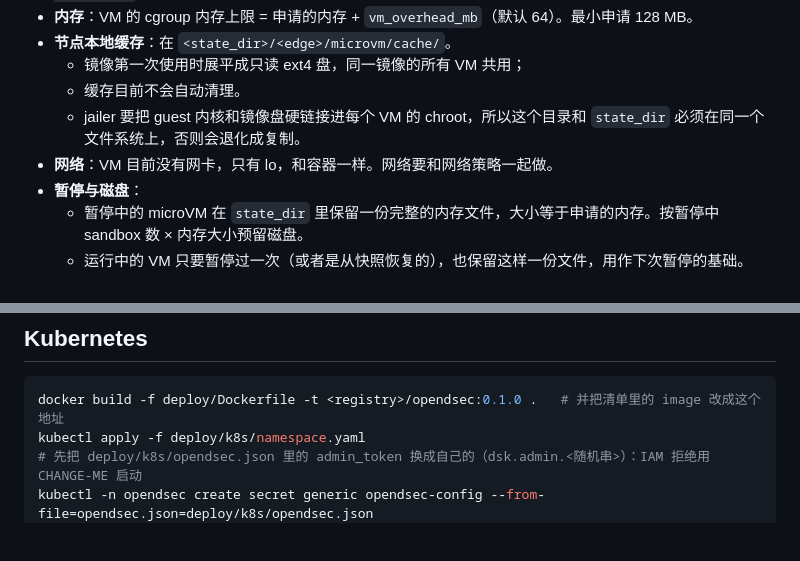
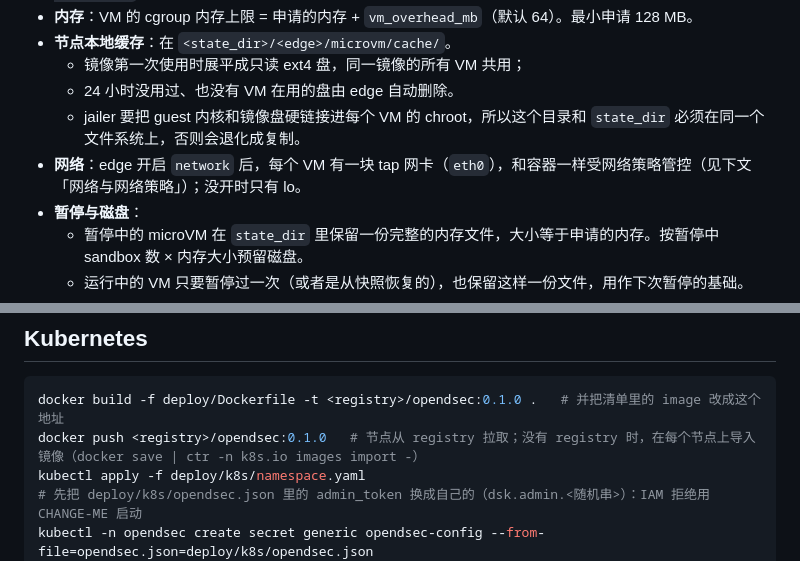
Before and after one commit to Kernflux/opendsec, a Markdown page: deploy/README.md, 2 parts joined by grey strips. GitHub-like rendering; blank space fills up the shorter version.

Commit message:
deploy/README: push the Kubernetes image; cache cleanup and VM networking
Co-Authored-By: Claude Opus 5.5 <noreply@anthropic.com>

````diff
--- a/deploy/README.md
+++ b/deploy/README.md
@@ -66,9 +66,9 @@ backend 的 `runtime` 设为 `"firecracker"` 后，这个 edge 用 Firecracker m
 - **内存**：VM 的 cgroup 内存上限 = 申请的内存 + `vm_overhead_mb`（默认 64）。最小申请 128 MB。
 - **节点本地缓存**：在 `<state_dir>/<edge>/microvm/cache/`。
   - 镜像第一次使用时展平成只读 ext4 盘，同一镜像的所有 VM 共用；
-  - 缓存目前不会自动清理。
+  - 24 小时没用过、也没有 VM 在用的盘由 edge 自动删除。
   - jailer 要把 guest 内核和镜像盘硬链接进每个 VM 的 chroot，所以这个目录和 `state_dir` 必须在同一个文件系统上，否则会退化成复制。
-- **网络**：VM 目前没有网卡，只有 lo，和容器一样。网络要和网络策略一起做。
+- **网络**：edge 开启 `network` 后，每个 VM 有一块 tap 网卡（`eth0`），和容器一样受网络策略管控（见下文「网络与网络策略」）；没开时只有 lo。
 - **暂停与磁盘**：
   - 暂停中的 microVM 在 `state_dir` 里保留一份完整的内存文件，大小等于申请的内存。按暂停中 sandbox 数 × 内存大小预留磁盘。
   - 运行中的 VM 只要暂停过一次（或者是从快照恢复的），也保留这样一份文件，用作下次暂停的基础。
@@ -209,6 +209,7 @@ systemctl enable --now opendsec-edge
 
 ```sh
 docker build -f deploy/Dockerfile -t <registry>/opendsec:0.1.0 .   # 并把清单里的 image 改成这个地址
+docker push <registry>/opendsec:0.1.0   # 节点从 registry 拉取；没有 registry 时，在每个节点上导入镜像（docker save | ctr -n k8s.io images import -）
 kubectl apply -f deploy/k8s/namespace.yaml
 # 先把 deploy/k8s/opendsec.json 里的 admin_token 换成自己的（dsk.admin.<随机串>）：IAM 拒绝用 CHANGE-ME 启动
 kubectl -n opendsec create secret generic opendsec-config --from-file=opendsec.json=deploy/k8s/opendsec.json
````
